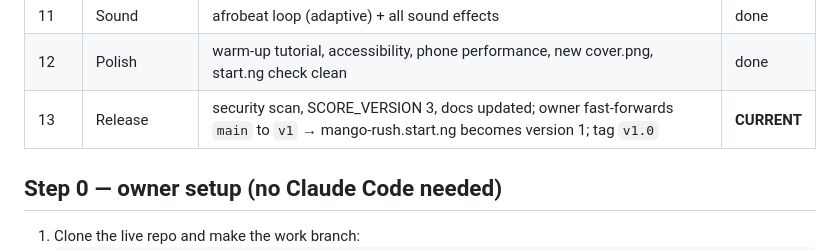
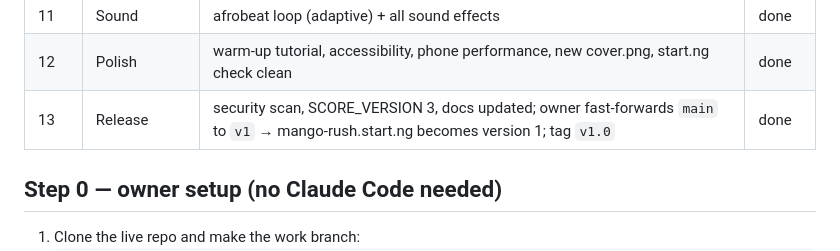
Before and after one commit to TwajiesHub/mango-rush, a Markdown page: docs/ROADMAP.md, the part around the change. GitHub-like rendering.

Commit message:
docs: version 1 is live

```diff
--- a/docs/ROADMAP.md
+++ b/docs/ROADMAP.md
@@ -19,7 +19,7 @@ the beta), reports to the planner, and the planner writes the next brief in `doc
 | 10 | The screens | start, HUD (pot chip), pause, game over (record near miss, lost pot, skills line, rival), leaderboard, share card — matched to the mockups; 10b start.ng standards (share on X, back link) | done |
 | 11 | Sound | afrobeat loop (adaptive) + all sound effects | done |
 | 12 | Polish | warm-up tutorial, accessibility, phone performance, new cover.png, start.ng check clean | done |
-| 13 | Release | security scan, SCORE_VERSION 3, docs updated; owner fast-forwards `main` to `v1` → mango-rush.start.ng becomes version 1; tag `v1.0` | **CURRENT** |
+| 13 | Release | security scan, SCORE_VERSION 3, docs updated; owner fast-forwards `main` to `v1` → mango-rush.start.ng becomes version 1; tag `v1.0` | done |
 
 ## Step 0 — owner setup (no Claude Code needed)
 1. Clone the live repo and make the work branch:
```
